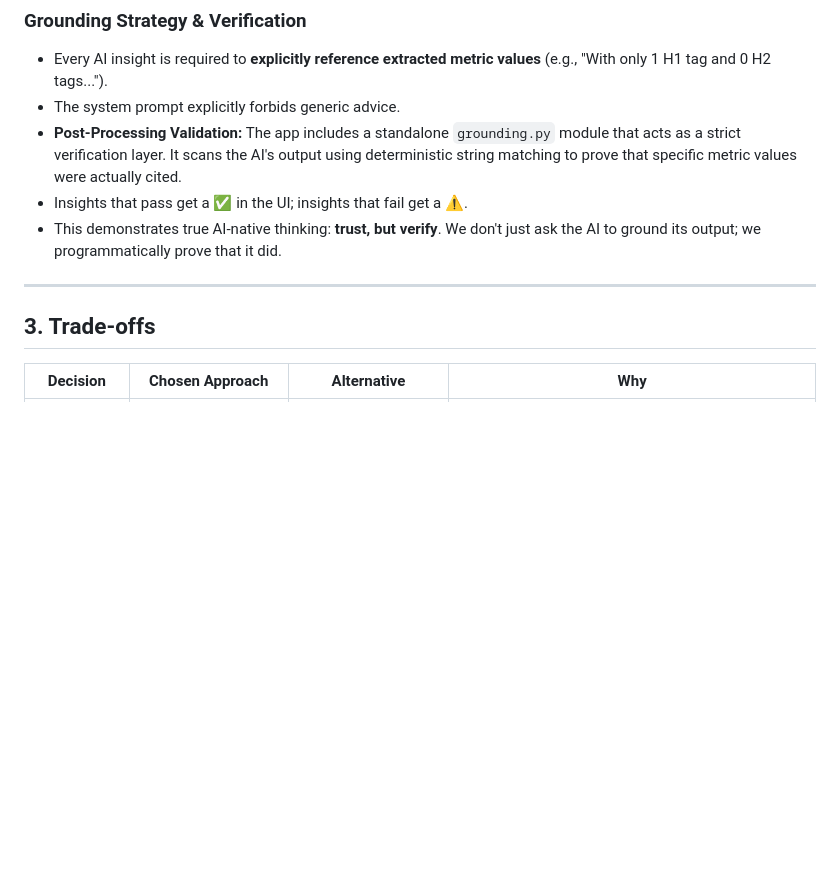
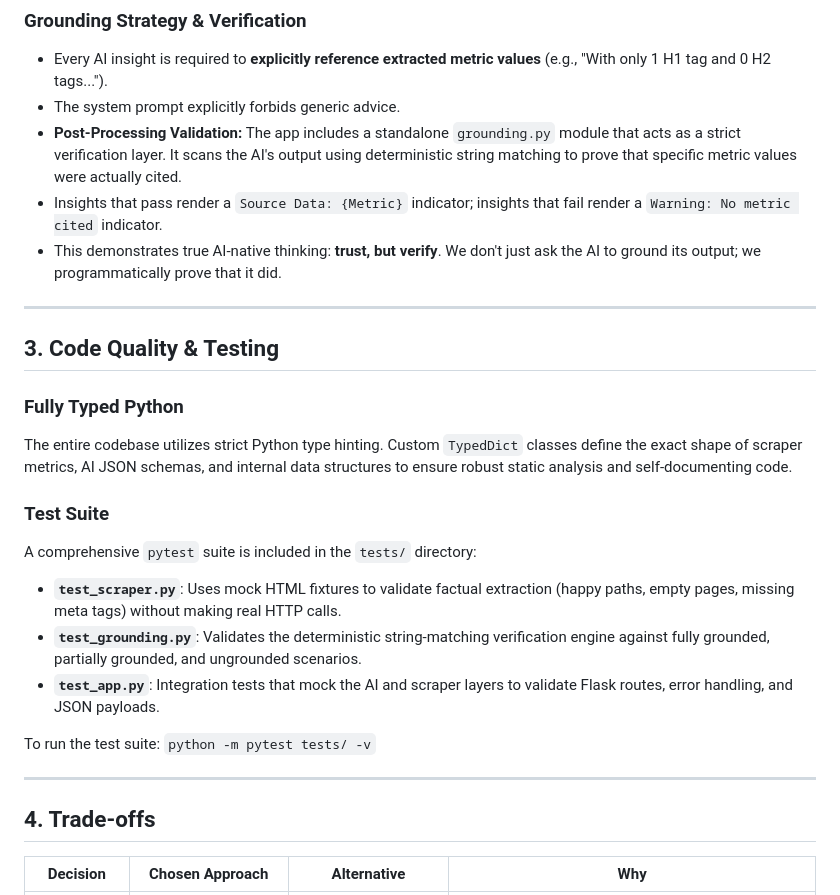
Before and after one commit to its-sisila/ai_web_audit_tool, a Markdown page: README.md, the part around one of its changes. GitHub-like rendering; blank space fills up the shorter version.

Commit message:
docs: add Code Quality and Testing section to README #20

```diff
--- a/README.md
+++ b/README.md
@@ -94,12 +94,27 @@ The scraper and AI modules are **fully independent** — no cross-imports. This
 - Every AI insight is required to **explicitly reference extracted metric values** (e.g., "With only 1 H1 tag and 0 H2 tags...").
 - The system prompt explicitly forbids generic advice.
 - **Post-Processing Validation:** The app includes a standalone `grounding.py` module that acts as a strict verification layer. It scans the AI's output using deterministic string matching to prove that specific metric values were actually cited.
-- Insights that pass get a ✅ in the UI; insights that fail get a ⚠️.
+- Insights that pass render a `Source Data: {Metric}` indicator; insights that fail render a `Warning: No metric cited` indicator.
 - This demonstrates true AI-native thinking: **trust, but verify**. We don't just ask the AI to ground its output; we programmatically prove that it did.
 
 ---
 
-## 3. Trade-offs
+## 3. Code Quality & Testing
+
+### Fully Typed Python
+The entire codebase utilizes strict Python type hinting. Custom `TypedDict` classes define the exact shape of scraper metrics, AI JSON schemas, and internal data structures to ensure robust static analysis and self-documenting code.
+
+### Test Suite
+A comprehensive `pytest` suite is included in the `tests/` directory:
+- **`test_scraper.py`**: Uses mock HTML fixtures to validate factual extraction (happy paths, empty pages, missing meta tags) without making real HTTP calls.
+- **`test_grounding.py`**: Validates the deterministic string-matching verification engine against fully grounded, partially grounded, and ungrounded scenarios.
+- **`test_app.py`**: Integration tests that mock the AI and scraper layers to validate Flask routes, error handling, and JSON payloads.
+
+To run the test suite: `python -m pytest tests/ -v`
+
+---
+
+## 4. Trade-offs
 
 | Decision | Chosen Approach | Alternative | Why |
 |----------|----------------|-------------|-----|
```
Also changed, not shown: other parts of README.md (+4 -8 lines).
